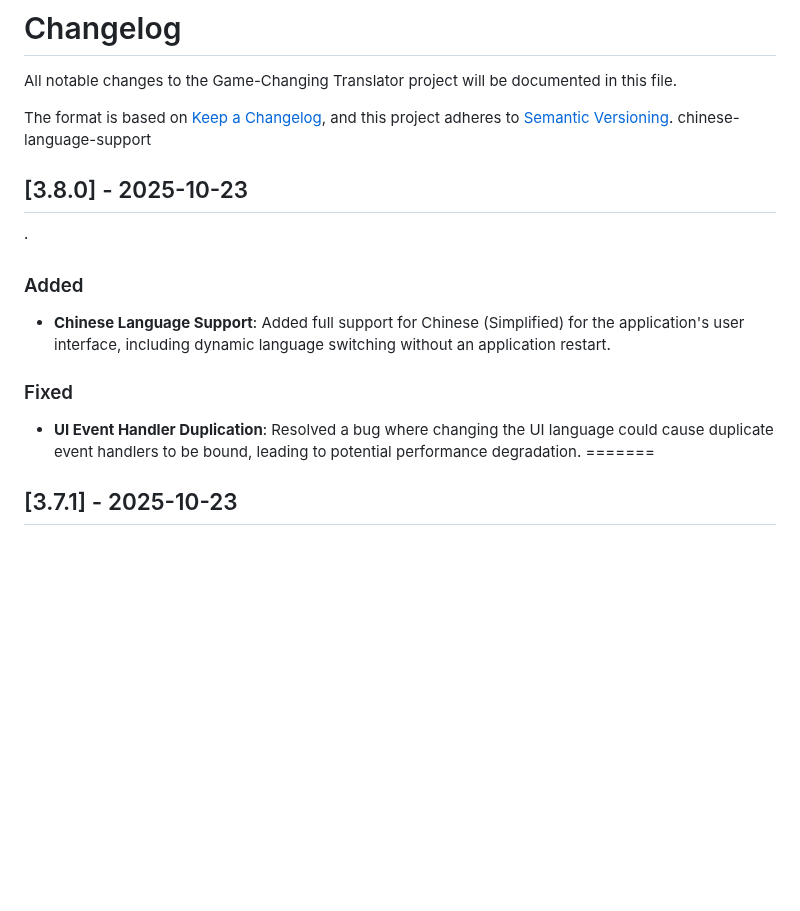
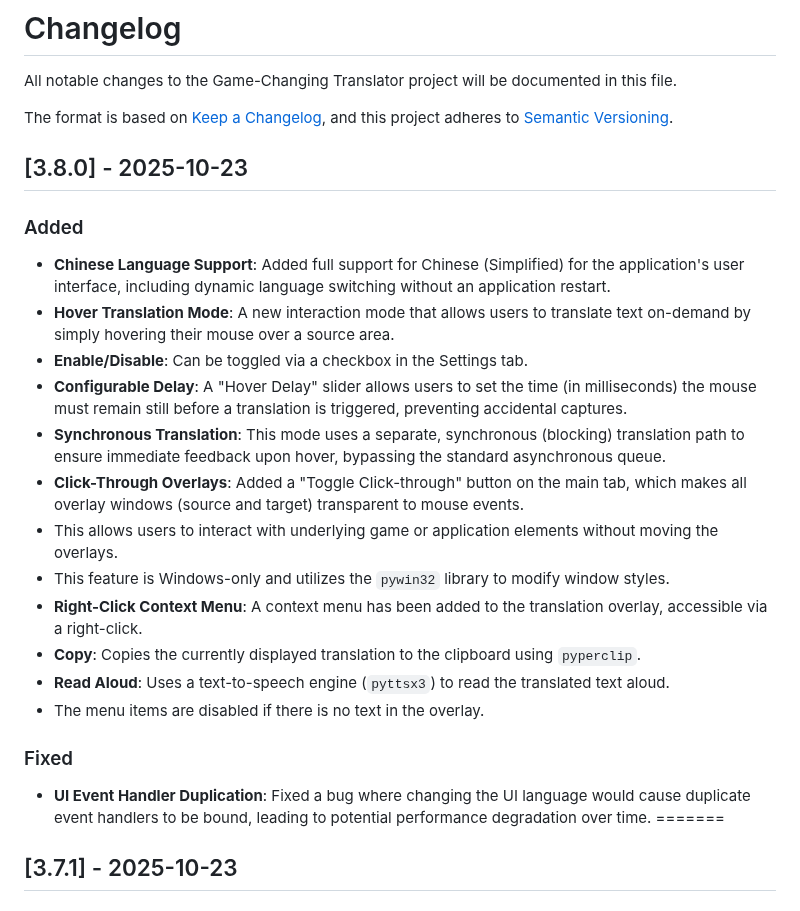
Before and after one commit to vsex7/OCR-Translator, a Markdown page: CHANGELOG.md, the part around the change. Rendered like a GitHub page; blank space fills up the shorter version.

```diff
--- a/CHANGELOG.md
+++ b/CHANGELOG.md
@@ -4,14 +4,24 @@ All notable changes to the Game-Changing Translator project will be documented i
 
 The format is based on [Keep a Changelog](https://keepachangelog.com/en/1.0.0/),
 and this project adheres to [Semantic Versioning](https://semver.org/spec/v2.0.0.html).
- chinese-language-support
 ## [3.8.0] - 2025-10-23
-  ·
+
 ### Added
 - **Chinese Language Support**: Added full support for Chinese (Simplified) for the application's user interface, including dynamic language switching without an application restart.
+- **Hover Translation Mode**: A new interaction mode that allows users to translate text on-demand by simply hovering their mouse over a source area.
+ - **Enable/Disable**: Can be toggled via a checkbox in the Settings tab.
+ - **Configurable Delay**: A "Hover Delay" slider allows users to set the time (in milliseconds) the mouse must remain still before a translation is triggered, preventing accidental captures.
+ - **Synchronous Translation**: This mode uses a separate, synchronous (blocking) translation path to ensure immediate feedback upon hover, bypassing the standard asynchronous queue.
+- **Click-Through Overlays**: Added a "Toggle Click-through" button on the main tab, which makes all overlay windows (source and target) transparent to mouse events.
+ - This allows users to interact with underlying game or application elements without moving the overlays.
+ - This feature is Windows-only and utilizes the `pywin32` library to modify window styles.
+- **Right-Click Context Menu**: A context menu has been added to the translation overlay, accessible via a right-click.
+ - **Copy**: Copies the currently displayed translation to the clipboard using `pyperclip`.
+ - **Read Aloud**: Uses a text-to-speech engine (`pyttsx3`) to read the translated text aloud.
+ - The menu items are disabled if there is no text in the overlay.
 
 ### Fixed
-- **UI Event Handler Duplication**: Resolved a bug where changing the UI language could cause duplicate event handlers to be bound, leading to potential performance degradation.
+- **UI Event Handler Duplication**: Fixed a bug where changing the UI language would cause duplicate event handlers to be bound, leading to potential performance degradation over time.
 =======
 ## [3.7.1] - 2025-10-23
 
```
Also changed, not shown: README.md (+1 -0 lines).
